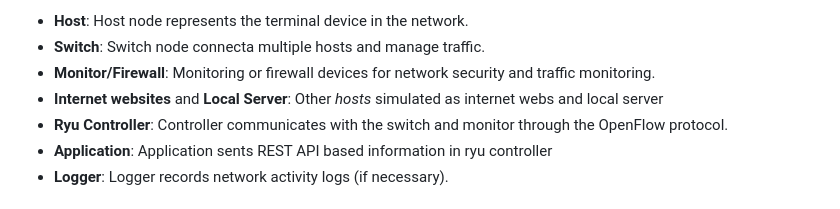
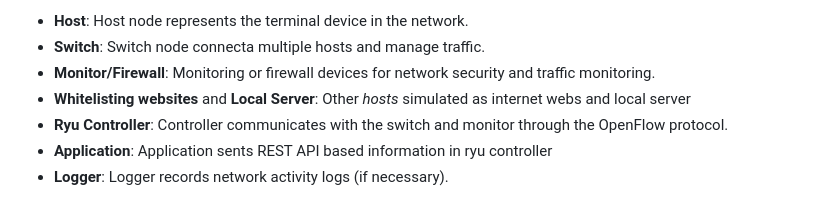
Before and after one commit to Caikun-Peng/NCM, a Markdown page: README.md, the part around the change. GitHub-like rendering.

```diff
--- a/README.md
+++ b/README.md
@@ -46,7 +46,7 @@ where
 - **Host**: Host node represents the terminal device in the network.
 - **Switch**: Switch node connecta multiple hosts and manage traffic.
 - **Monitor/Firewall**: Monitoring or firewall devices for network security and traffic monitoring.
-- **Internet websites** and **Local Server**: Other _hosts_ simulated as internet webs and local server
+- **Whitelisting websites** and **Local Server**: Other _hosts_ simulated as internet webs and local server
 - **Ryu Controller**: Controller communicates with the switch and monitor through the OpenFlow protocol.
 - **Application**: Application sents REST API based information in ryu controller
 - **Logger**: Logger records network activity logs (if necessary).
```
